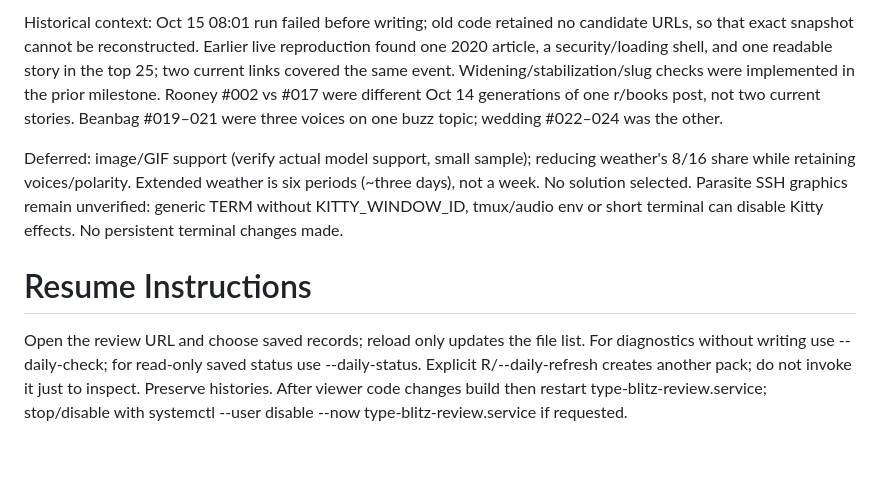
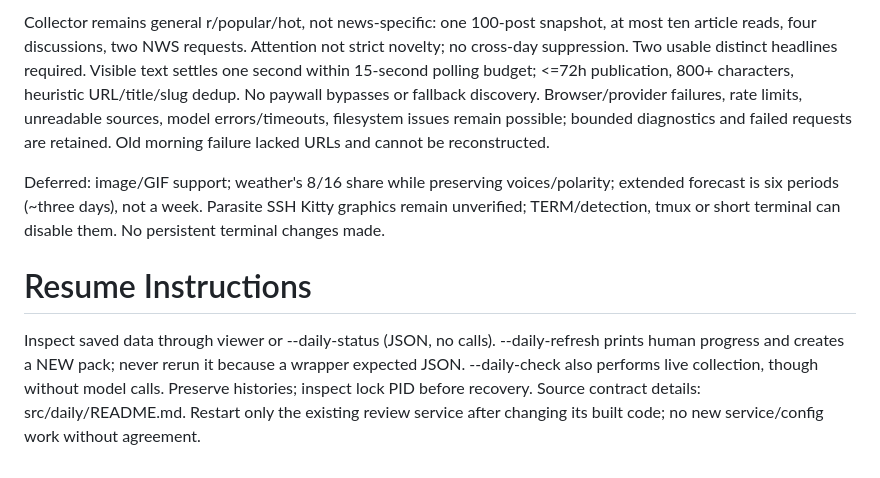
Before and after one commit to slurrr/type-blitz, a Markdown page: CHECKPOINT.md, the part around one of its changes. Drawn GitHub-style.

```diff
--- a/CHECKPOINT.md
+++ b/CHECKPOINT.md
@@ -27,7 +22,7 @@ Remaining failure points: model/login setup; disconnected browser/feed errors; r
 
-Historical context: Oct 15 08:01 run failed before writing; old code retained no candidate URLs, so that exact snapshot cannot be reconstructed. Earlier live reproduction found one 2020 article, a security/loading shell, and one readable story in the top 25; two current links covered the same event. Widening/stabilization/slug checks were implemented in the prior milestone. Rooney #002 vs #017 were different Oct 14 generations of one r/books post, not two current stories. Beanbag #019–021 were three voices on one buzz topic; wedding #022–024 was the other.
+Collector remains general r/popular/hot, not news-specific: one 100-post snapshot, at most ten article reads, four discussions, two NWS requests. Attention not strict novelty; no cross-day suppression. Two usable distinct headlines required. Visible text settles one second within 15-second polling budget; <=72h publication, 800+ characters, heuristic URL/title/slug dedup. No paywall bypasses or fallback discovery. Browser/provider failures, rate limits, unreadable sources, model errors/timeouts, filesystem issues remain possible; bounded diagnostics and failed requests are retained. Old morning failure lacked URLs and cannot be reconstructed.
 
-Deferred: image/GIF support (verify actual model support, small sample); reducing weather's 8/16 share while retaining voices/polarity. Extended weather is six periods (~three days), not a week. No solution selected. Parasite SSH graphics remain unverified: generic TERM without KITTY_WINDOW_ID, tmux/audio env or short terminal can disable Kitty effects. No persistent terminal changes made.
+Deferred: image/GIF support; weather's 8/16 share while preserving voices/polarity; extended forecast is six periods (~three days), not a week. Parasite SSH Kitty graphics remain unverified; TERM/detection, tmux or short terminal can disable them. No persistent terminal changes made.
 
 # Resume Instructions
-Open the review URL and choose saved records; reload only updates the file list. For diagnostics without writing use --daily-check; for read-only saved status use --daily-status. Explicit R/--daily-refresh creates another pack; do not invoke it just to inspect. Preserve histories. After viewer code changes build then restart type-blitz-review.service; stop/disable with systemctl --user disable --now type-blitz-review.service if requested.
+Inspect saved data through viewer or --daily-status (JSON, no calls). --daily-refresh prints human progress and creates a NEW pack; never rerun it because a wrapper expected JSON. --daily-check also performs live collection, though without model calls. Preserve histories; inspect lock PID before recovery. Source contract details: src/daily/README.md. Restart only the existing review service after changing its built code; no new service/config work without agreement.
```
Also changed, not shown: other parts of CHECKPOINT.md (+9 -14 lines).
